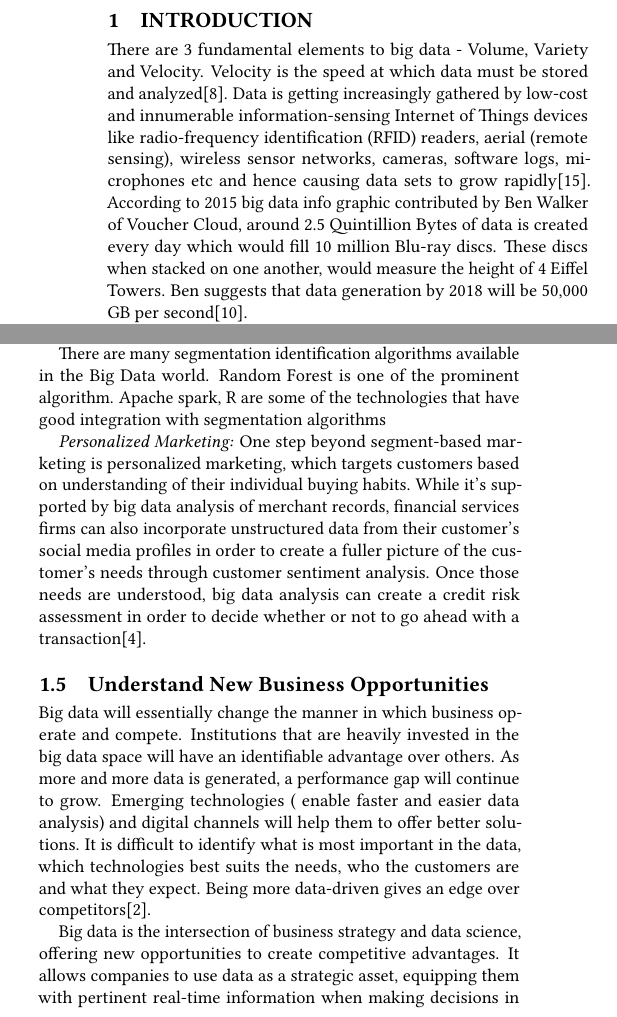
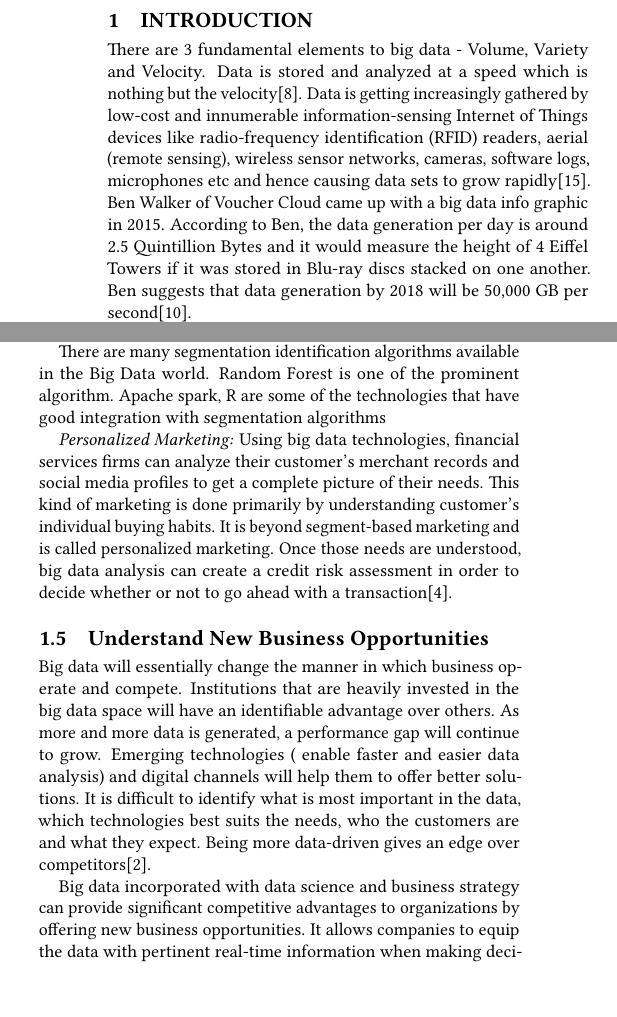
Before and after one commit to bigdata-i523/hid328, a LaTeX paper (paper1/report.tex): two parts of the columns of pages 1 and 2 of 7, joined at a grey line, cut so that both start at the same text, the shorter picture padded with empty space. Compiled offline with pdfLaTeX.

Commit message:
Add files via upload

```diff
--- a/paper1/report.tex
+++ b/paper1/report.tex
@@ -33,7 +33,7 @@ Big data as the name implies, refers to large and complex data which continues t
 
 \section{Introduction}
 
-There are 3 fundamental elements to big data - Volume, Variety and Velocity. Velocity is the speed at which data must be stored and analyzed\cite{how-big-data-has-changed-finance}. Data is getting increasingly gathered by low-cost and innumerable information-sensing Internet of Things devices like radio-frequency identification (RFID) readers, aerial (remote sensing), wireless sensor networks, cameras, software logs, microphones etc and hence causing data sets to grow rapidly\cite{wiki-bigdata}. According to 2015 big data info graphic contributed by Ben Walker of Voucher Cloud, around 2.5 Quintillion Bytes of data is created every day which would fill 10 million Blu-ray discs. These discs when stacked on one another, would measure the height of 4 Eiffel Towers. Ben suggests that data generation by 2018 will be 50,000 GB per second\cite{how-much-data-is-created-daily}.
+There are 3 fundamental elements to big data - Volume, Variety and Velocity. Data is stored and analyzed at a speed which is nothing but the velocity\cite{how-big-data-has-changed-finance}. Data is getting increasingly gathered by low-cost and innumerable information-sensing Internet of Things devices like radio-frequency identification (RFID) readers, aerial (remote sensing), wireless sensor networks, cameras, software logs, microphones etc and hence causing data sets to grow rapidly\cite{wiki-bigdata}. Ben Walker of Voucher Cloud came up with a big data info graphic in 2015. According to Ben, the data generation per day is around 2.5 Quintillion Bytes and it would measure the height of 4 Eiffel Towers if it was stored in Blu-ray discs stacked on one another. Ben suggests that data generation by 2018 will be 50,000 GB per second\cite{how-much-data-is-created-daily}.
 
 According to Gartner Survey held in 2013, 64 percent of organizations were planned to invest or already invested in big data technology (including but not limited to Hadoop, NoSQL, Spark, R and Storm)\cite{gartner-survey}. Recent survey research indicates that 71 percent of firms in the financial services
 industry at a global level are exploring Big
@@ -123,13 +123,12 @@ Customer segmentation helps banks to transform from product-centric to customer-
 
 There are many segmentation identification algorithms available in the Big Data world.  Random Forest is one of the prominent algorithm. Apache spark, R are some of the technologies that have good integration with segmentation algorithms
 
-\textit{Personalized Marketing:} One step beyond segment-based marketing is personalized marketing, which targets customers based on understanding of their individual buying habits. While it's supported by big data analysis of merchant records, financial services firms can also incorporate unstructured data from their customer's social media profiles in order to create a fuller picture of the customer's needs through customer sentiment analysis. Once those needs are understood, big data analysis can create a credit risk assessment in order to decide whether or not to go ahead with a transaction\cite{5-big-data-use-cases-in-banking-and-financial-services}.
+\textit{Personalized Marketing:} Using big data technologies, financial services firms can analyze their customer's merchant records and social media profiles to get a complete picture of their needs.  This kind of marketing is done primarily by understanding customer's individual buying habits. It is beyond segment-based marketing and is called personalized marketing. Once those needs are understood, big data analysis can create a credit risk assessment in order to decide whether or not to go ahead with a transaction\cite{5-big-data-use-cases-in-banking-and-financial-services}.
 
 
 \subsection{Understand New Business Opportunities}
 Big data will essentially change the manner in which business operate and compete. Institutions that are heavily invested in the big data space will have an identifiable advantage over others. As more and more data is generated, a performance gap will continue to grow. Emerging technologies ( enable faster and easier data analysis) and digital channels will help them to offer better solutions. It is difficult to identify what is most important in the data, which technologies best suits the needs, who the customers are and what they expect. Being more data-driven gives an edge over competitors\cite{bigdata-ey}.
 
-Big data is the intersection of business strategy and data science, offering new opportunities to create competitive advantages. It allows companies to use data as a strategic asset, equipping them with pertinent real-time information when making decisions in order to eliminate inefficient operating processes, enhance the customer experience, take advantage of new markets, etc.
-For many companies and businesses, big data is already a critical path to develop new products, services and business models\cite{accenture-next-generation-financial}.
+Big data incorporated with data science and business strategy can provide significant competitive advantages to organizations by offering new business opportunities. It allows companies to equip the data with pertinent real-time information when making decisions in order to eliminate inefficient operating processes, enhance the customer experience, take advantage of new markets, etc. For many companies and businesses, big data is already a critical path to develop new products, services and business models\cite{accenture-next-generation-financial}.
 
 \subsection{Discovery of Innovation Possibilities}
```
Also changed, not shown: paper1/report.tex (2 more changed lines).
